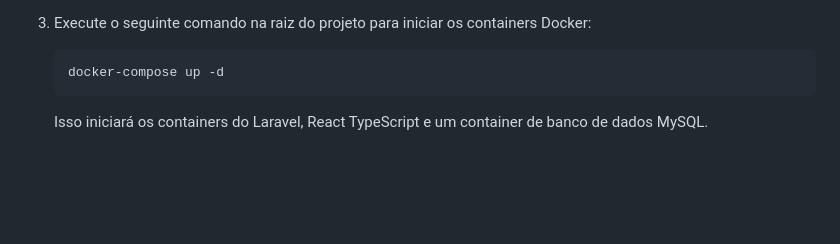
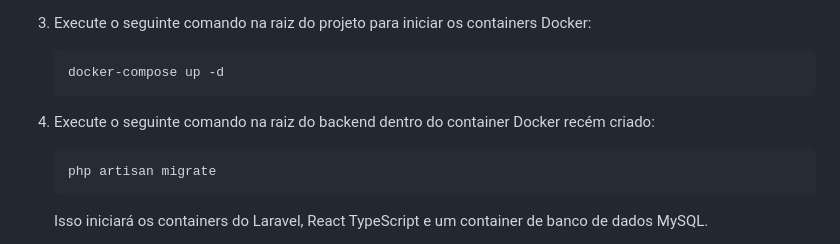
Before and after one commit to TargetXXX/workmanager-2.0, a Markdown page: README.md, the part around the change. Drawn GitHub-style; blank space fills up the shorter version.

````diff
--- a/README.md
+++ b/README.md
@@ -41,6 +41,11 @@ Se preferir, você pode usar Docker para iniciar o Workmanager com facilidade. S
    ```
    docker-compose up -d
    ```
+4. Execute o seguinte comando na raiz do backend dentro do container Docker recém criado:
+
+   ```
+   php artisan migrate
+   ```
 
    Isso iniciará os containers do Laravel, React TypeScript e um container de banco de dados MySQL.
 
````
